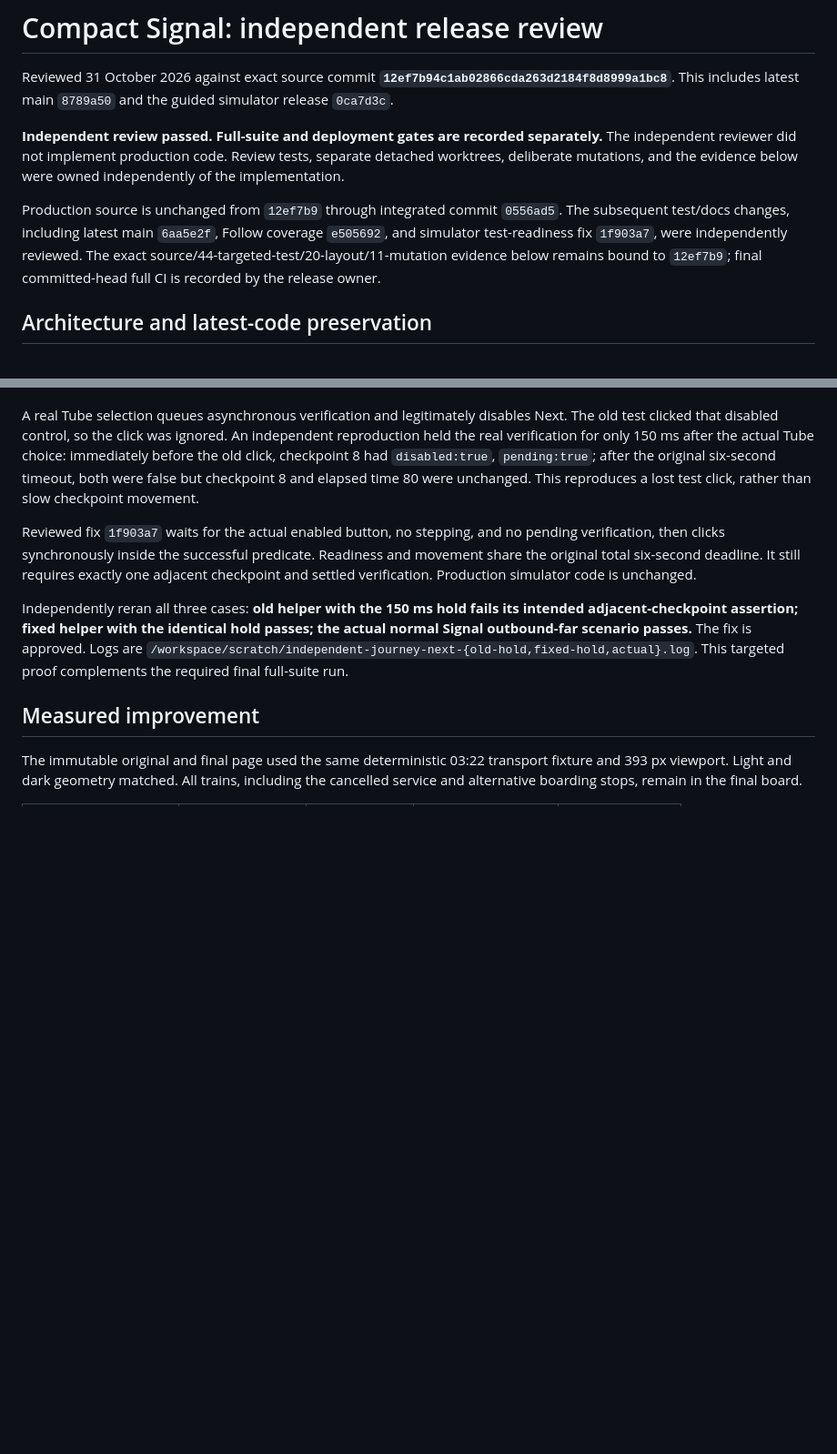
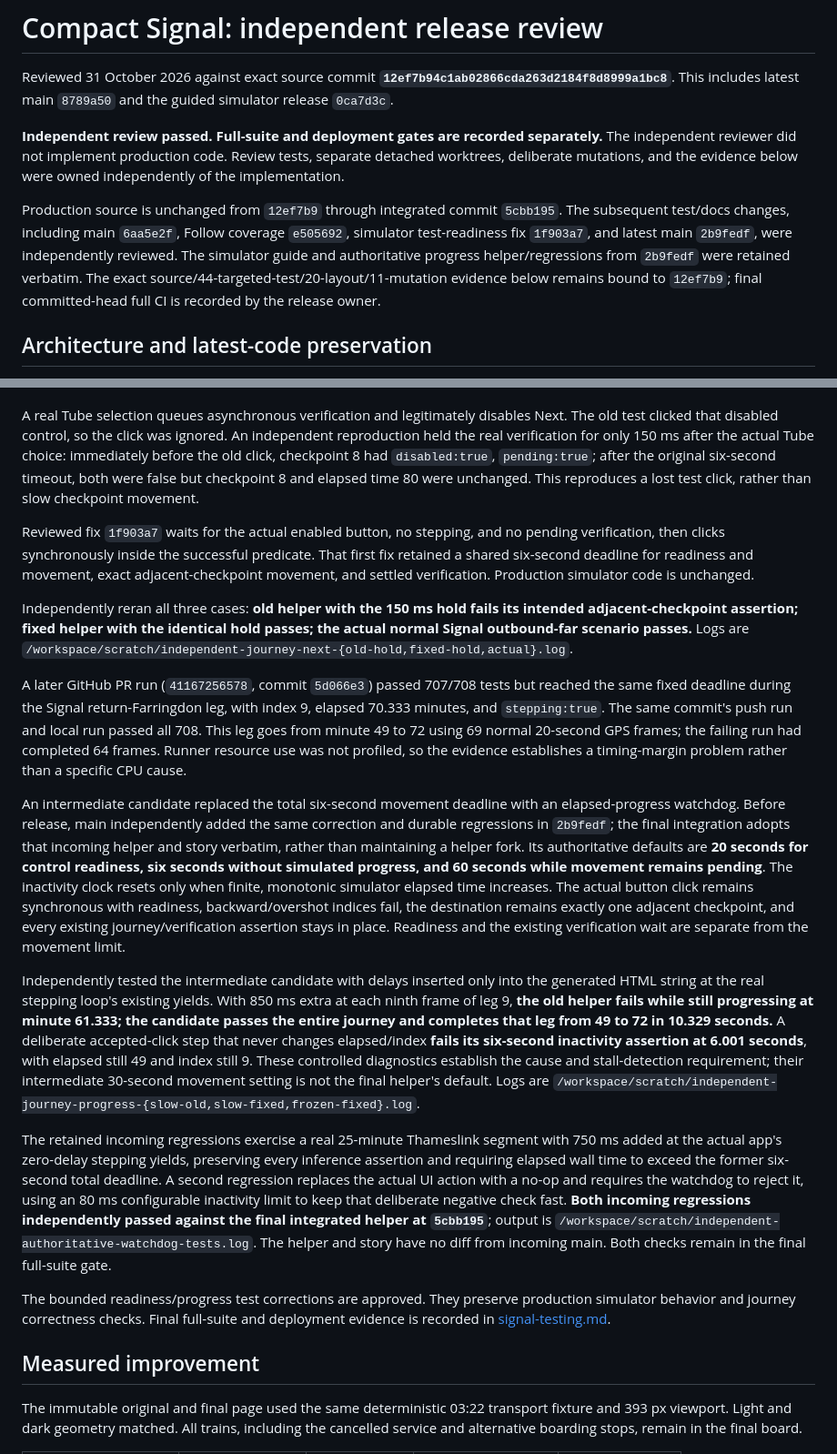
Before and after one commit to srapley-spec/cartref-commute, a Markdown page: docs/signal-compact-independent-review.md, 2 parts joined by grey strips. Shown at 91% size. GitHub-like rendering; blank space fills up the shorter version.

Commit message:
Approve integration of main’s tested simulator watchdog and coverage
The main helper and permanent slow/stalled regressions are retained verbatim. Independent checks pass and production source remains the previously reviewed compact Signal source. Record exact runner timing limits and distinguish earlier diagnostic candidates from the final integration.

Merge path: GitHub-first; fresh full committed-HEAD CI is required.

```diff
--- a/docs/signal-compact-independent-review.md
+++ b/docs/signal-compact-independent-review.md
@@ -4,7 +4,7 @@ Reviewed 31 October 2026 against exact source commit **`12ef7b94c1ab02866cda263d
 
 **Independent review passed. Full-suite and deployment gates are recorded separately.** The independent reviewer did not implement production code. Review tests, separate detached worktrees, deliberate mutations, and the evidence below were owned independently of the implementation.
 
-Production source is unchanged from `12ef7b9` through integrated commit `0556ad5`. The subsequent test/docs changes, including latest main `6aa5e2f`, Follow coverage `e505692`, and simulator test-readiness fix `1f903a7`, were independently reviewed. The exact source/44-targeted-test/20-layout/11-mutation evidence below remains bound to `12ef7b9`; final committed-head full CI is recorded by the release owner.
+Production source is unchanged from `12ef7b9` through integrated commit `5cbb195`. The subsequent test/docs changes, including main `6aa5e2f`, Follow coverage `e505692`, simulator test-readiness fix `1f903a7`, and latest main `2b9fedf`, were independently reviewed. The simulator guide and authoritative progress helper/regressions from `2b9fedf` were retained verbatim. The exact source/44-targeted-test/20-layout/11-mutation evidence below remains bound to `12ef7b9`; final committed-head full CI is recorded by the release owner.
 
 ## Architecture and latest-code preservation
 
@@ -49,9 +49,19 @@ The first full integrated local run at `9bed703` passed 696/697 tests. "Signal J
 
 A real Tube selection queues asynchronous verification and legitimately disables Next. The old test clicked that disabled control, so the click was ignored. An independent reproduction held the real verification for only 150 ms after the actual Tube choice: immediately before the old click, checkpoint 8 had `disabled:true`, `pending:true`; after the original six-second timeout, both were false but checkpoint 8 and elapsed time 80 were unchanged. This reproduces a lost test click, rather than slow checkpoint movement.
 
-Reviewed fix `1f903a7` waits for the actual enabled button, no stepping, and no pending verification, then clicks synchronously inside the successful predicate. Readiness and movement share the original total six-second deadline. It still requires exactly one adjacent checkpoint and settled verification. Production simulator code is unchanged.
+Reviewed fix `1f903a7` waits for the actual enabled button, no stepping, and no pending verification, then clicks synchronously inside the successful predicate. That first fix retained a shared six-second deadline for readiness and movement, exact adjacent-checkpoint movement, and settled verification. Production simulator code is unchanged.
 
-Independently reran all three cases: **old helper with the 150 ms hold fails its intended adjacent-checkpoint assertion; fixed helper with the identical hold passes; the actual normal Signal outbound-far scenario passes.** The fix is approved. Logs are `/workspace/scratch/independent-journey-next-{old-hold,fixed-hold,actual}.log`. This targeted proof complements the required final full-suite run.
+Independently reran all three cases: **old helper with the 150 ms hold fails its intended adjacent-checkpoint assertion; fixed helper with the identical hold passes; the actual normal Signal outbound-far scenario passes.** Logs are `/workspace/scratch/independent-journey-next-{old-hold,fixed-hold,actual}.log`.
+
+A later GitHub PR run (`41167256578`, commit `5d066e3`) passed 707/708 tests but reached the same fixed deadline during the Signal return-Farringdon leg, with index 9, elapsed 70.333 minutes, and `stepping:true`. The same commit's push run and local run passed all 708. This leg goes from minute 49 to 72 using 69 normal 20-second GPS frames; the failing run had completed 64 frames. Runner resource use was not profiled, so the evidence establishes a timing-margin problem rather than a specific CPU cause.
+
+An intermediate candidate replaced the total six-second movement deadline with an elapsed-progress watchdog. Before release, main independently added the same correction and durable regressions in `2b9fedf`; the final integration adopts that incoming helper and story verbatim, rather than maintaining a helper fork. Its authoritative defaults are **20 seconds for control readiness, six seconds without simulated progress, and 60 seconds while movement remains pending**. The inactivity clock resets only when finite, monotonic simulator elapsed time increases. The actual button click remains synchronous with readiness, backward/overshot indices fail, the destination remains exactly one adjacent checkpoint, and every existing journey/verification assertion stays in place. Readiness and the existing verification wait are separate from the movement limit.
+
+Independently tested the intermediate candidate with delays inserted only into the generated HTML string at the real stepping loop's existing yields. With 850 ms extra at each ninth frame of leg 9, **the old helper fails while still progressing at minute 61.333; the candidate passes the entire journey and completes that leg from 49 to 72 in 10.329 seconds.** A deliberate accepted-click step that never changes elapsed/index **fails its six-second inactivity assertion at 6.001 seconds**, with elapsed still 49 and index still 9. These controlled diagnostics establish the cause and stall-detection requirement; their intermediate 30-second movement setting is not the final helper's default. Logs are `/workspace/scratch/independent-journey-progress-{slow-old,slow-fixed,frozen-fixed}.log`.
+
+The retained incoming regressions exercise a real 25-minute Thameslink segment with 750 ms added at the actual app's zero-delay stepping yields, preserving every inference assertion and requiring elapsed wall time to exceed the former six-second total deadline. A second regression replaces the actual UI action with a no-op and requires the watchdog to reject it, using an 80 ms configurable inactivity limit to keep that deliberate negative check fast. **Both incoming regressions independently passed against the final integrated helper at `5cbb195`**; output is `/workspace/scratch/independent-authoritative-watchdog-tests.log`. The helper and story have no diff from incoming main. Both checks remain in the final full-suite gate.
+
+The bounded readiness/progress test corrections are approved. They preserve production simulator behavior and journey correctness checks. Final full-suite and deployment evidence is recorded in [signal-testing.md](signal-testing.md).
 
 ## Measured improvement
 
```
